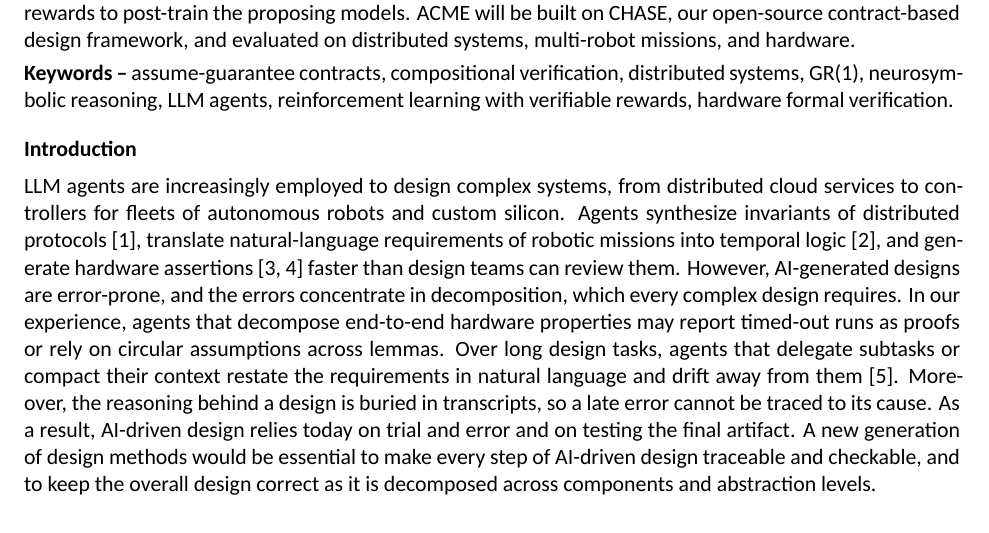
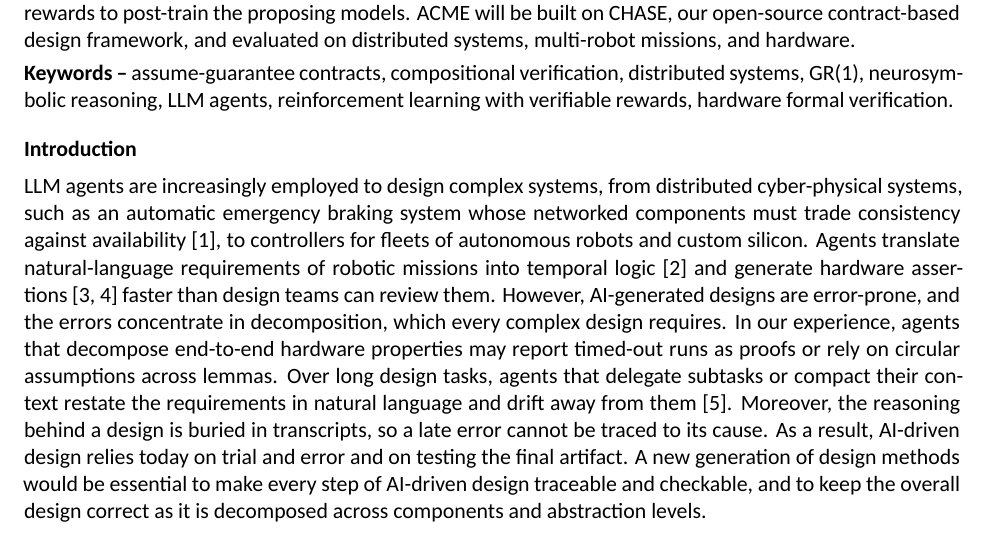
Before and after one commit to yfxiao16/Amazon-Research-Award-2026-Automated-Reasoning, a LaTeX document (ARA26/main.tex, which reads ARA26/doc/abstract.tex, ARA26/doc/intro.tex): part of page 1 of 7, cut so that both start at the same text. Compiled offline with XeLaTeX.

Commit message:
Use the MEMOCODE braking example for distributed systems in the introduction
Co-Authored-By: Claude Opus 5.5 <noreply@anthropic.com>
Claude-Session: https://claude.ai/code/session_01Hgzwaerjc8tY3DaQYdihfR

```diff
--- a/ARA26/doc/abstract.tex
+++ b/ARA26/doc/abstract.tex
@@ -1,3 +1,3 @@
-\textbf{Abstract -} \Gls{llm} agents are increasingly employed to design complex systems, such as distributed services, controllers for teams of robots, and hardware. However, AI-generated designs are error-prone: agents split a design into parts that do not fit together, drift from their instructions over long design tasks, and leave no record that allows an error to be traced back to its cause. In this project, we propose a framework, termed Agentic Contract-Based Multilevel Engineering (\sysname), for sound and traceable decomposition of complex systems based on \gls{ag} contracts. In \sysname, agents propose a contract for each component at every level of a design hierarchy, and a contract engine accepts a step only when it certifies that the components together meet their parent's requirements. \sysname follows a three-pronged approach. First, it extends contract theory so that every decomposition step can be checked by existing verification and synthesis tools. Second, it develops an agentic decomposition search guided by a library of certified components, in which only the leaf verifiers change across domains. Finally, it lets the agents learn from formal feedback, where counterexamples repair decompositions and serve as verifiable rewards to post-train the proposing models. \sysname will be built on \chase, our open-source contract-based design framework, and evaluated on distributed systems, multi-robot missions, and hardware.
+\textbf{Abstract -} \Gls{llm} agents are increasingly employed to design complex systems, such as distributed cyber-physical systems, controllers for teams of robots, and hardware. However, AI-generated designs are error-prone: agents split a design into parts that do not fit together, drift from their instructions over long design tasks, and leave no record that allows an error to be traced back to its cause. In this project, we propose a framework, termed Agentic Contract-Based Multilevel Engineering (\sysname), for sound and traceable decomposition of complex systems based on \gls{ag} contracts. In \sysname, agents propose a contract for each component at every level of a design hierarchy, and a contract engine accepts a step only when it certifies that the components together meet their parent's requirements. \sysname follows a three-pronged approach. First, it extends contract theory so that every decomposition step can be checked by existing verification and synthesis tools. Second, it develops an agentic decomposition search guided by a library of certified components, in which only the leaf verifiers change across domains. Finally, it lets the agents learn from formal feedback, where counterexamples repair decompositions and serve as verifiable rewards to post-train the proposing models. \sysname will be built on \chase, our open-source contract-based design framework, and evaluated on distributed systems, multi-robot missions, and hardware.
 
 \textbf{Keywords --} assume-guarantee contracts, compositional verification, distributed systems, GR(1), neurosymbolic reasoning, LLM agents, reinforcement learning with verifiable rewards, hardware formal verification.
--- a/ARA26/doc/intro.tex
+++ b/ARA26/doc/intro.tex
@@ -1,6 +1,6 @@
 \section{Introduction}
 
-\Gls{llm} agents are increasingly employed to design complex systems, from distributed cloud services to controllers for fleets of autonomous robots and custom silicon. Agents synthesize invariants of distributed protocols~\cite{xia2025psyn}, translate natural-language requirements of robotic missions into temporal logic~\cite{cosler2023nl2spec}, and generate hardware assertions~\cite{orenes2021autosva,kang2024fveval} faster than design teams can review them. However, AI-generated designs are error-prone, and the errors concentrate in decomposition, which every complex design requires. In our experience, agents that decompose end-to-end hardware properties may report timed-out runs as proofs or rely on circular assumptions across lemmas. Over long design tasks, agents that delegate subtasks or compact their context restate the requirements in natural language and drift away from them~\cite{cemri2025mast}. Moreover, the reasoning behind a design is buried in transcripts, so a late error cannot be traced to its cause. As a result, AI-driven design relies today on trial and error and on testing the final artifact. A new generation of design methods would be essential to make every step of AI-driven design traceable and checkable, and to keep the overall design correct as it is decomposed across components and abstraction levels.
+\Gls{llm} agents are increasingly employed to design complex systems, from distributed cyber-physical systems, such as an automatic emergency braking system whose networked components must trade consistency against availability~\cite{xiao2026memocode}, to controllers for fleets of autonomous robots and custom silicon. Agents translate natural-language requirements of robotic missions into temporal logic~\cite{cosler2023nl2spec} and generate hardware assertions~\cite{orenes2021autosva,kang2024fveval} faster than design teams can review them. However, AI-generated designs are error-prone, and the errors concentrate in decomposition, which every complex design requires. In our experience, agents that decompose end-to-end hardware properties may report timed-out runs as proofs or rely on circular assumptions across lemmas. Over long design tasks, agents that delegate subtasks or compact their context restate the requirements in natural language and drift away from them~\cite{cemri2025mast}. Moreover, the reasoning behind a design is buried in transcripts, so a late error cannot be traced to its cause. As a result, AI-driven design relies today on trial and error and on testing the final artifact. A new generation of design methods would be essential to make every step of AI-driven design traceable and checkable, and to keep the overall design correct as it is decomposed across components and abstraction levels.
 
 Contract-based design provides a formal basis for this goal. An \gls{ag} contract specifies what a component guarantees under assumptions on its environment~\cite{benveniste2018contracts}. A decomposition is correct when the composition of the component contracts refines the system contract, and the algebra of contracts provides operators, such as the quotient, that compute the weakest specification a missing component must satisfy~\cite{incer2023algebraic,incer2022thesis}. Existing contract-based tools, including \chase~\cite{nuzzo2018chase}, Pacti~\cite{incer2023pacti}, and OCRA~\cite{cimatti2013ocra}, assume that contracts are written by human designers, and existing decomposition methods for synthesis rely on a fixed library of components~\cite{iannopollo2018decomposition}. Decomposition is also used by recent LLM reasoning methods: language models search over decompositions~\cite{yao2023tot}, compose functions validated by tests~\cite{zelikman2023parsel}, and delegate subgoals to automated provers~\cite{jiang2022thor,yang2023leandojo,ren2025deepseekprover}. However, their checks are either informal, such as tests and verbal reflection~\cite{shinn2023reflexion}, or limited to proof goals, and do not establish that the components of a system are realizable and compose correctly. Letting agents write the contracts raises three scientific questions. First, the contract operators must remain computable within the fragments that verification and synthesis tools accept; for instance, the quotient of two GR(1) contracts in general falls outside GR(1). Second, the existence of a decomposition into realizable components is undecidable for general architectures~\cite{pnueli1990distributed}, so the search over decompositions must be organized such that certified progress is never lost. Third, an agent may search indefinitely unless each failure is explained in a form that excludes whole families of candidates and improves its future proposals.
 
```
Also changed, not shown: ARA26/reference.bib (+0 -7 lines), ARA26/main.pdf.
